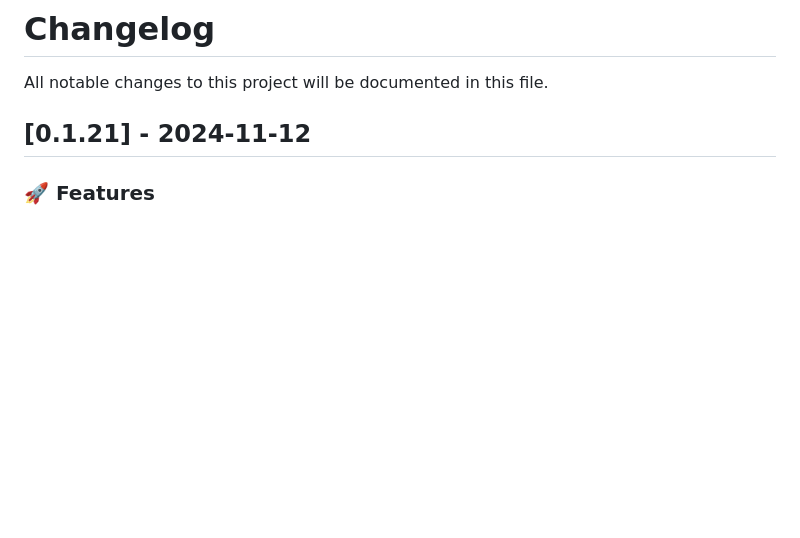
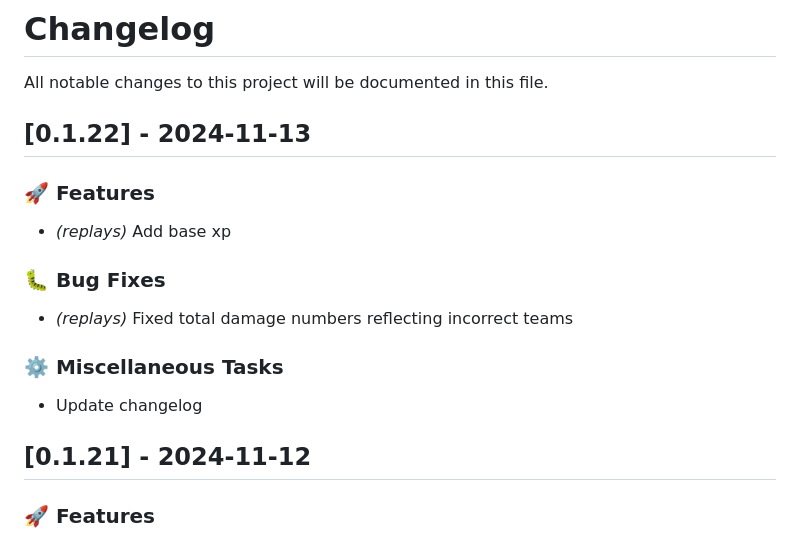
Before and after one commit to landaire/wows-toolkit, a Markdown page: CHANGELOG.md, the part around the change. Drawn GitHub-style; blank space fills up the shorter version.

Commit message:
update changelog

```diff
--- a/CHANGELOG.md
+++ b/CHANGELOG.md
@@ -1,6 +1,20 @@
 # Changelog
 
 All notable changes to this project will be documented in this file.
+
+## [0.1.22] - 2024-11-13
+
+### 🚀 Features
+
+- *(replays)* Add base xp
+
+### 🐛 Bug Fixes
+
+- *(replays)* Fixed total damage numbers reflecting incorrect teams
+
+### ⚙️ Miscellaneous Tasks
+
+- Update changelog
 
 ## [0.1.21] - 2024-11-12
 
```
